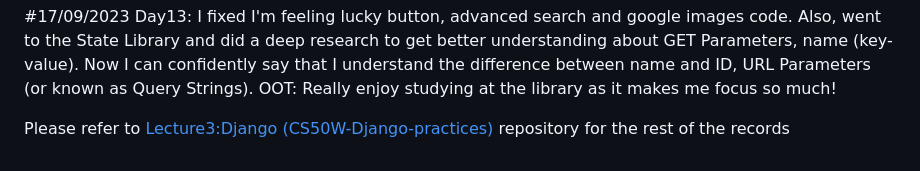
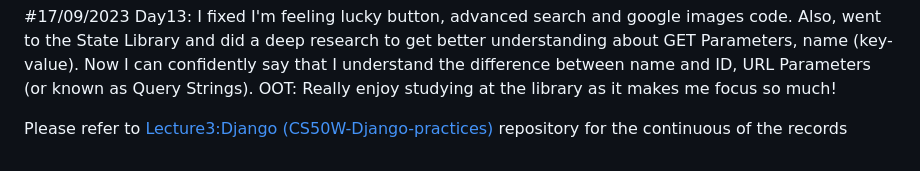
Before and after one commit to gabrielletirta/CS50-PyAndJS-30DaysChallenge, a Markdown page: README.md, the part around the change. Rendered like a GitHub page.

Commit message:
Update README.md
update last sentences

```diff
--- a/README.md
+++ b/README.md
@@ -31,4 +31,4 @@ Here, I document the updates I make to the code and provide insights into the le
 
 #17/09/2023 Day13: I fixed I'm feeling lucky button, advanced search and google images code. Also, went to the State Library and did a deep research to get better understanding about GET Parameters, name (key-value). Now I can confidently say that I understand the difference between name and ID, URL Parameters (or known as Query Strings). OOT: Really enjoy studying at the library as it makes me focus so much!
 
-Please refer to [Lecture3:Django (CS50W-Django-practices)](https://github.com/gabrielletirta/CS50-Django-practices) repository for the rest of the records
+Please refer to [Lecture3:Django (CS50W-Django-practices)](https://github.com/gabrielletirta/CS50-Django-practices) repository for the continuous of the records
```
